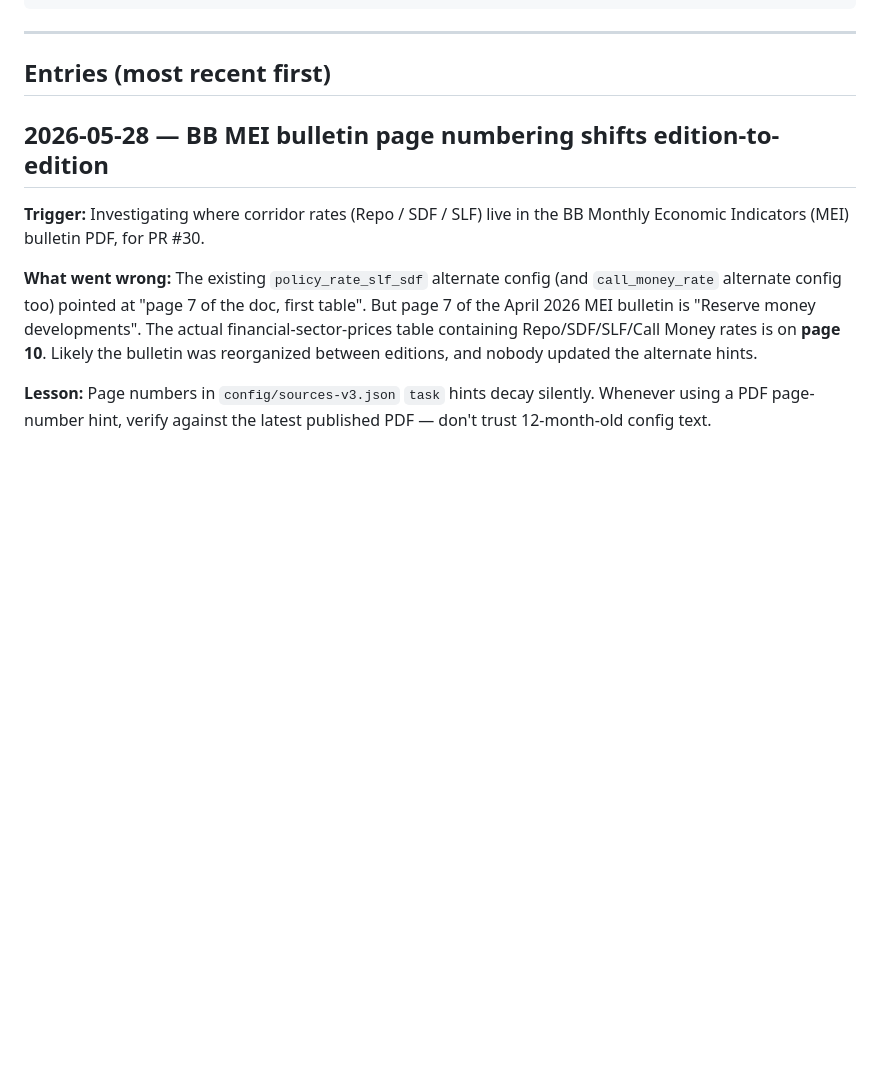
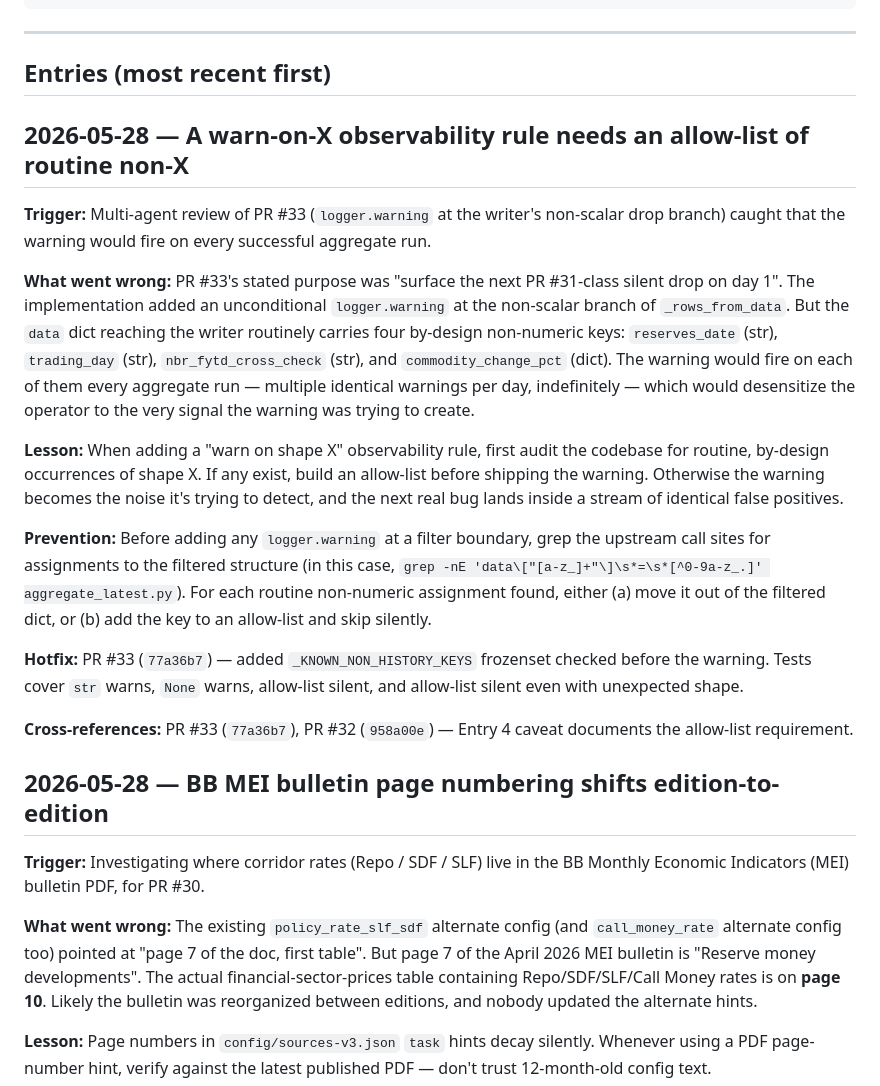
Before and after one commit to clauding-lab/econdelta, a Markdown page: AGENT_LEARNINGS.md, the part around the change. Rendered like a GitHub page; blank space fills up the shorter version.

Commit message:
docs(agent_learnings): add 2026-05-28 entry on observability allow-lists
When adding a "warn on shape X" observability rule, audit routine
non-X occurrences first. PR #33 (logger.warning on non-scalar drop)
would have spammed daily false-positives on four by-design metadata
keys (reserves_date, trading_day, nbr_fytd_cross_check,
commodity_change_pct) — turning the warning into the noise it was
designed to detect — except a multi-agent review caught it pre-merge.

Fix landed in PR #33 (77a36b7) via `_KNOWN_NON_HISTORY_KEYS`
allow-list. Captured here so future observability changes follow the
audit-first pattern.

```diff
--- a/AGENT_LEARNINGS.md
+++ b/AGENT_LEARNINGS.md
@@ -36,6 +36,20 @@ When something ships broken, when a methodology gap is exposed, or when a smoke
 ---
 
 ## Entries (most recent first)
+
+## 2026-05-28 — A warn-on-X observability rule needs an allow-list of routine non-X
+
+**Trigger:** Multi-agent review of PR #33 (`logger.warning` at the writer's non-scalar drop branch) caught that the warning would fire on every successful aggregate run.
+
+**What went wrong:** PR #33's stated purpose was "surface the next PR #31-class silent drop on day 1". The implementation added an unconditional `logger.warning` at the non-scalar branch of `_rows_from_data`. But the `data` dict reaching the writer routinely carries four by-design non-numeric keys: `reserves_date` (str), `trading_day` (str), `nbr_fytd_cross_check` (str), and `commodity_change_pct` (dict). The warning would fire on each of them every aggregate run — multiple identical warnings per day, indefinitely — which would desensitize the operator to the very signal the warning was trying to create.
+
+**Lesson:** When adding a "warn on shape X" observability rule, first audit the codebase for routine, by-design occurrences of shape X. If any exist, build an allow-list before shipping the warning. Otherwise the warning becomes the noise it's trying to detect, and the next real bug lands inside a stream of identical false positives.
+
+**Prevention:** Before adding any `logger.warning` at a filter boundary, grep the upstream call sites for assignments to the filtered structure (in this case, `grep -nE 'data\["[a-z_]+"\]\s*=\s*[^0-9a-z_.]' aggregate_latest.py`). For each routine non-numeric assignment found, either (a) move it out of the filtered dict, or (b) add the key to an allow-list and skip silently.
+
+**Hotfix:** PR #33 (`77a36b7`) — added `_KNOWN_NON_HISTORY_KEYS` frozenset checked before the warning. Tests cover `str` warns, `None` warns, allow-list silent, and allow-list silent even with unexpected shape.
+
+**Cross-references:** PR #33 (`77a36b7`), PR #32 (`958a00e`) — Entry 4 caveat documents the allow-list requirement.
 
 ## 2026-05-28 — BB MEI bulletin page numbering shifts edition-to-edition
 
```
